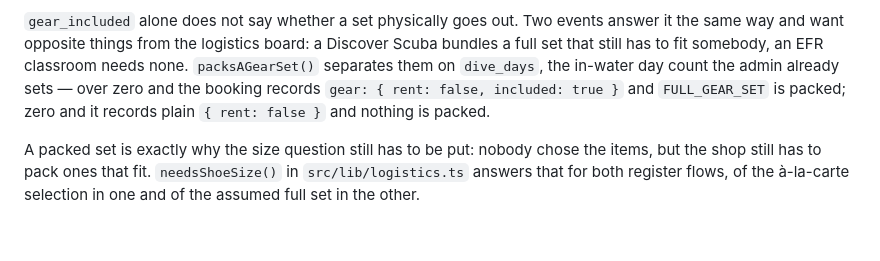
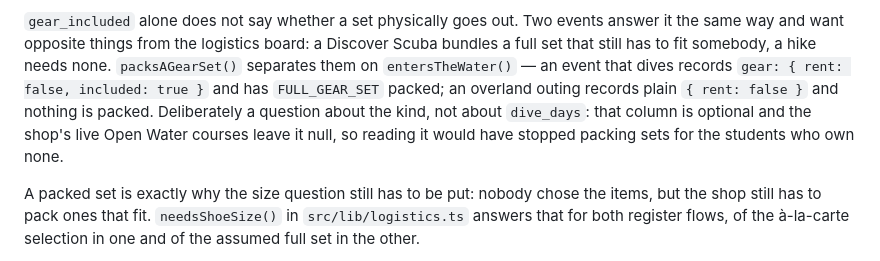
Before and after one commit to fundiverstw/app-fundivers, a Markdown page: docs/events-and-bookings.md, the part around the change. GitHub-like rendering; blank space fills up the shorter version.

Commit message:
docs: correct the packing rule to the kind question the code actually asks

```diff
--- a/docs/events-and-bookings.md
+++ b/docs/events-and-bookings.md
@@ -154,11 +154,14 @@ ride answer, so a crafted body cannot buy gear the event does not sell.
 `gear_included` alone does not say whether a set physically goes out.
 Two events answer it the same way and want opposite things from the
 logistics board: a Discover Scuba bundles a full set that still has to
-fit somebody, an EFR classroom needs none. `packsAGearSet()` separates
-them on `dive_days`, the in-water day count the admin already sets — over
-zero and the booking records `gear: { rent: false, included: true }` and
-`FULL_GEAR_SET` is packed; zero and it records plain `{ rent: false }`
-and nothing is packed.
+fit somebody, a hike needs none. `packsAGearSet()` separates them on
+`entersTheWater()` — an event that dives records
+`gear: { rent: false, included: true }` and has `FULL_GEAR_SET` packed;
+an overland outing records plain `{ rent: false }` and nothing is packed.
+Deliberately a question about the kind, not about `dive_days`: that
+column is optional and the shop's live Open Water courses leave it null,
+so reading it would have stopped packing sets for the students who own
+none.
 
 A packed set is exactly why the size question still has to be put:
 nobody chose the items, but the shop still has to pack ones that fit.
```
Also changed, not shown: docs/data-model.md (+1 -1 lines).
